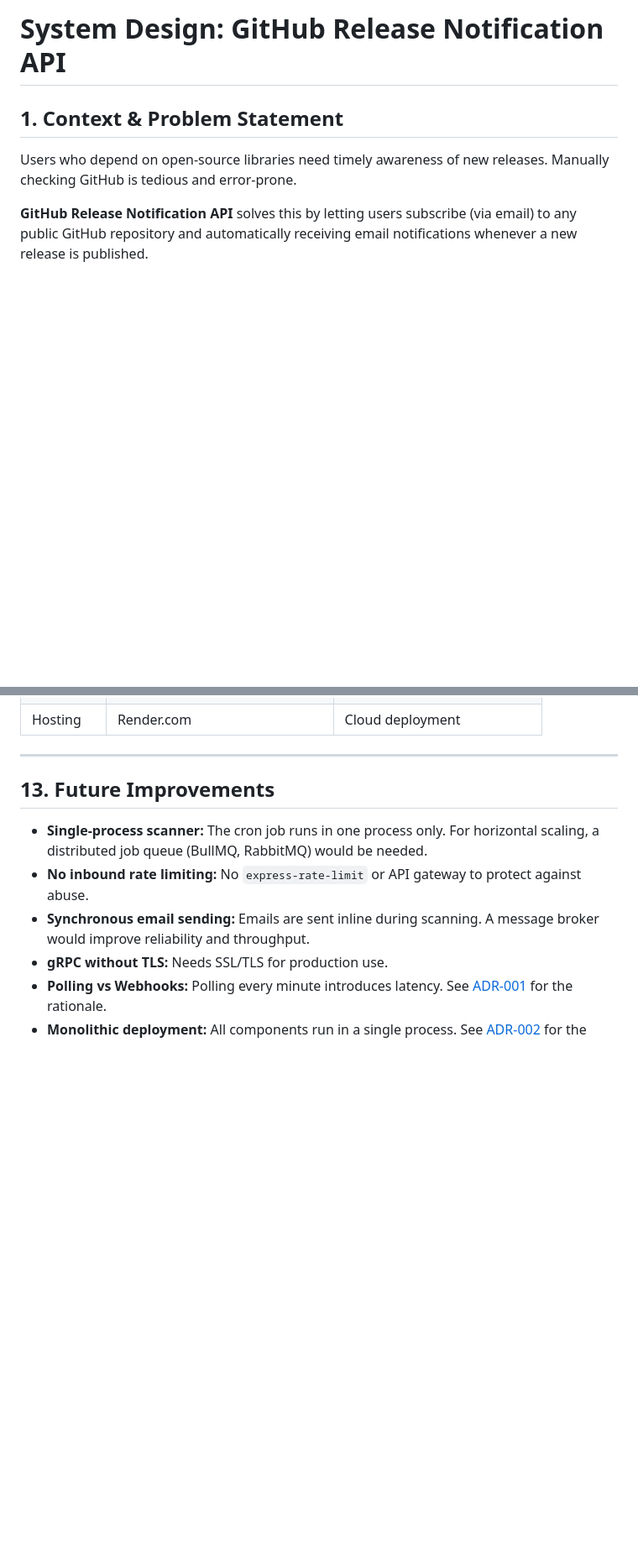
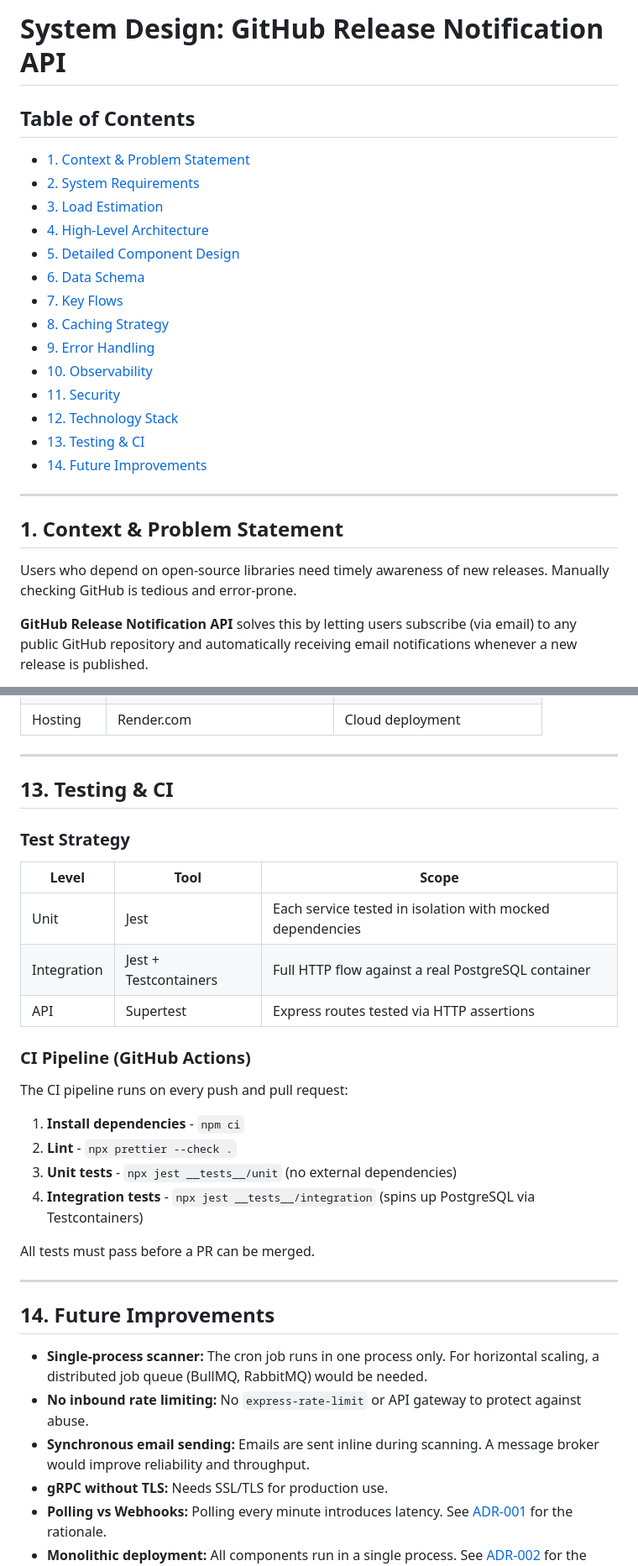
Before and after one commit to GenesisEducationKyiv/software-engineering-school-6-0-DimaGalchenko, a Markdown page: docs/system-design.md, 2 parts joined by grey strips. Shown at 84% size. Drawn GitHub-style; blank space fills up the shorter version.

```diff
--- a/docs/system-design.md
+++ b/docs/system-design.md
@@ -1,4 +1,23 @@
 # System Design: GitHub Release Notification API
+
+## Table of Contents
+
+- [1. Context & Problem Statement](#1-context--problem-statement)
+- [2. System Requirements](#2-system-requirements)
+- [3. Load Estimation](#3-load-estimation)
+- [4. High-Level Architecture](#4-high-level-architecture)
+- [5. Detailed Component Design](#5-detailed-component-design)
+- [6. Data Schema](#6-data-schema)
+- [7. Key Flows](#7-key-flows)
+- [8. Caching Strategy](#8-caching-strategy)
+- [9. Error Handling](#9-error-handling)
+- [10. Observability](#10-observability)
+- [11. Security](#11-security)
+- [12. Technology Stack](#12-technology-stack)
+- [13. Testing & CI](#13-testing--ci)
+- [14. Future Improvements](#14-future-improvements)
+
+---
 
 ## 1. Context & Problem Statement
 
@@ -387,7 +396,30 @@ A centralized error handler middleware catches all errors and returns appropriat
 
 ---
 
-## 13. Future Improvements
+## 13. Testing & CI
+
+### Test Strategy
+
+| Level       | Tool                  | Scope                                                     |
+| ----------- | --------------------- | --------------------------------------------------------- |
+| Unit        | Jest                  | Each service tested in isolation with mocked dependencies |
+| Integration | Jest + Testcontainers | Full HTTP flow against a real PostgreSQL container        |
+| API         | Supertest             | Express routes tested via HTTP assertions                 |
+
+### CI Pipeline (GitHub Actions)
+
+The CI pipeline runs on every push and pull request:
+
+1. **Install dependencies** - `npm ci`
+2. **Lint** - `npx prettier --check .`
+3. **Unit tests** - `npx jest __tests__/unit` (no external dependencies)
+4. **Integration tests** - `npx jest __tests__/integration` (spins up PostgreSQL via Testcontainers)
+
+All tests must pass before a PR can be merged.
+
+---
+
+## 14. Future Improvements
 
 - **Single-process scanner:** The cron job runs in one process only. For horizontal scaling, a distributed job queue (BullMQ, RabbitMQ) would be needed.
 - **No inbound rate limiting:** No `express-rate-limit` or API gateway to protect against abuse.
```
Also changed, not shown: other parts of docs/system-design.md (+31 -41 lines), docs/adr/001-cron-polling-vs-webhooks.md (+20 -3 lines), docs/adr/002-monolithic-architecture.md (+3 -3 lines).
